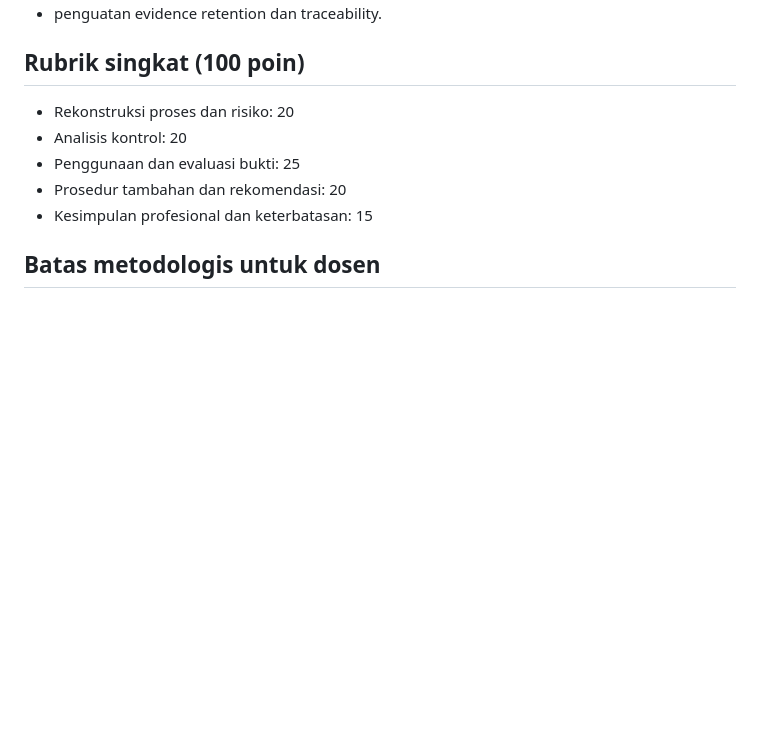
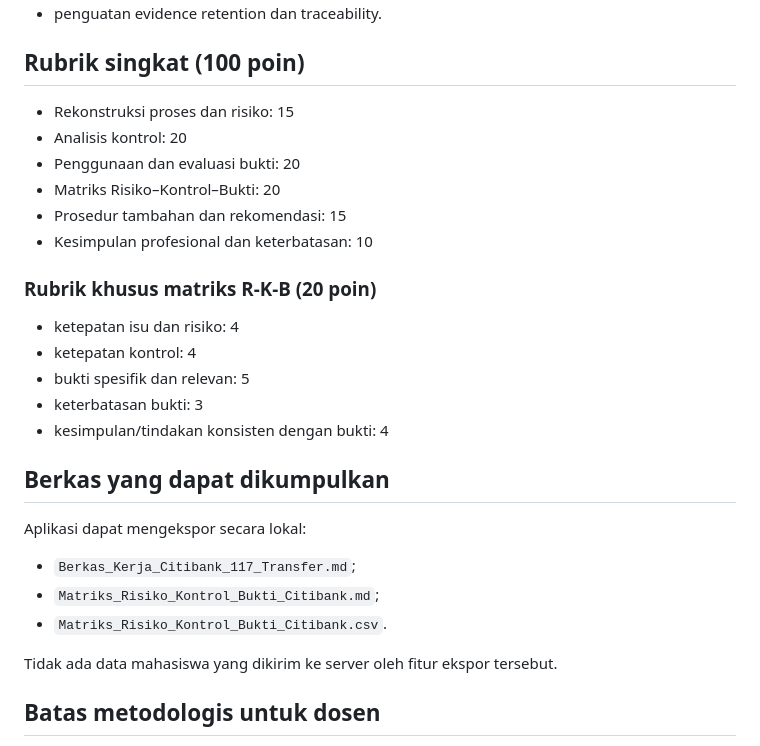
Before and after one commit to gunggu/kasus-maksi, a Markdown page: kasus-1-citibank/PANDUAN_DOSEN.md, the part around one of its changes. GitHub-like rendering; blank space fills up the shorter version.

```diff
--- a/kasus-1-citibank/PANDUAN_DOSEN.md
+++ b/kasus-1-citibank/PANDUAN_DOSEN.md
@@ -53,11 +64,27 @@ Tidak ada satu kesimpulan tunggal yang wajib dipilih. Jawaban kuat harus:
 - penguatan evidence retention dan traceability.
 
 ## Rubrik singkat (100 poin)
-- Rekonstruksi proses dan risiko: 20
+- Rekonstruksi proses dan risiko: 15
 - Analisis kontrol: 20
-- Penggunaan dan evaluasi bukti: 25
-- Prosedur tambahan dan rekomendasi: 20
-- Kesimpulan profesional dan keterbatasan: 15
+- Penggunaan dan evaluasi bukti: 20
+- Matriks Risiko–Kontrol–Bukti: 20
+- Prosedur tambahan dan rekomendasi: 15
+- Kesimpulan profesional dan keterbatasan: 10
+
+### Rubrik khusus matriks R-K-B (20 poin)
+- ketepatan isu dan risiko: 4
+- ketepatan kontrol: 4
+- bukti spesifik dan relevan: 5
+- keterbatasan bukti: 3
+- kesimpulan/tindakan konsisten dengan bukti: 4
+
+## Berkas yang dapat dikumpulkan
+Aplikasi dapat mengekspor secara lokal:
+- `Berkas_Kerja_Citibank_117_Transfer.md`;
+- `Matriks_Risiko_Kontrol_Bukti_Citibank.md`;
+- `Matriks_Risiko_Kontrol_Bukti_Citibank.csv`.
+
+Tidak ada data mahasiswa yang dikirim ke server oleh fitur ekspor tersebut.
 
 ## Batas metodologis untuk dosen
 - Aplikasi tidak mengklaim memiliki raw core-banking log Citibank.
```
Also changed, not shown: other parts of kasus-1-citibank/PANDUAN_DOSEN.md (+18 -7 lines).
